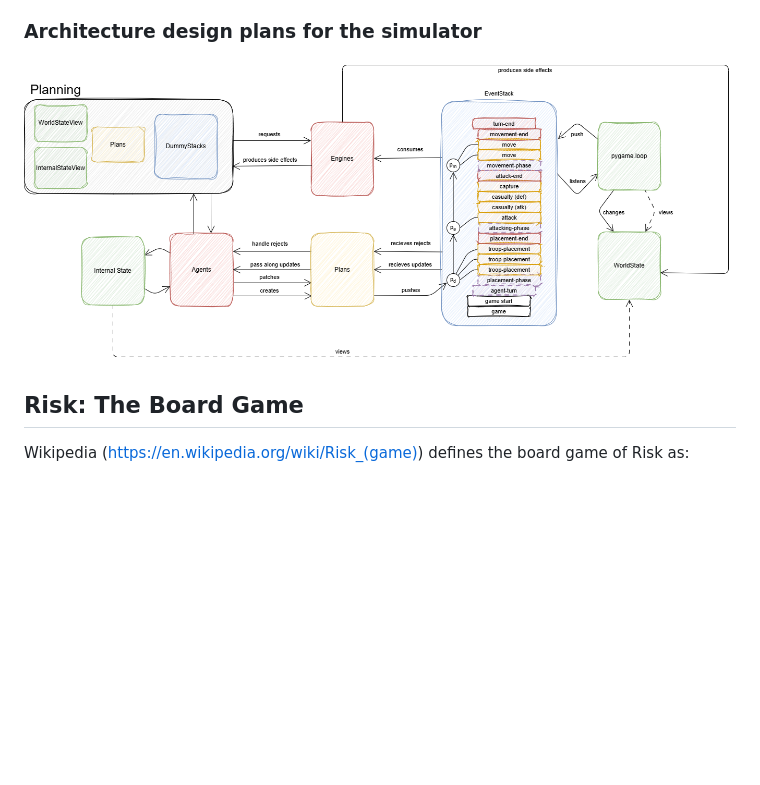
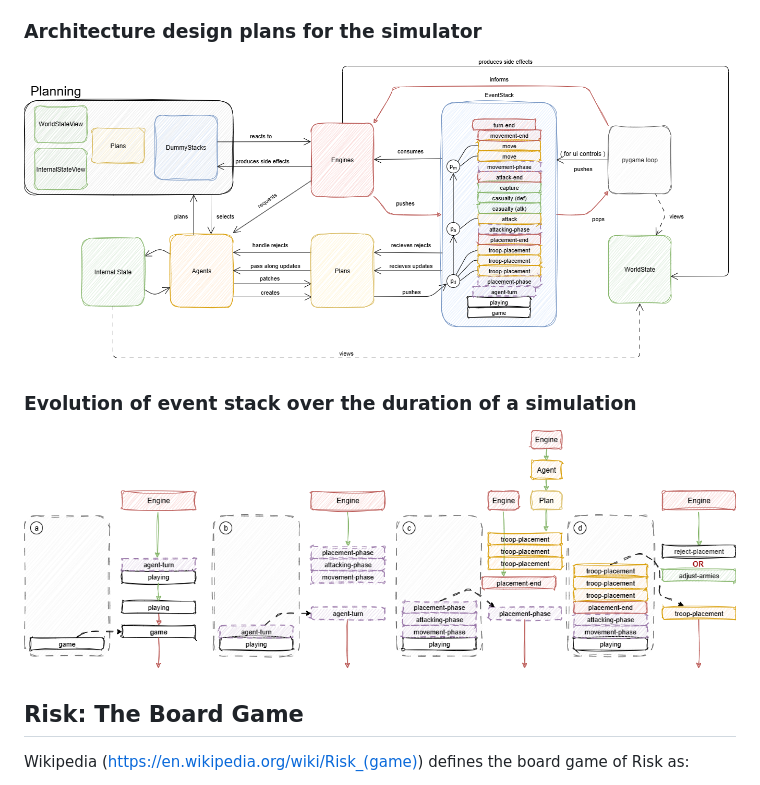
Before and after one commit to AdamBanham/agent-risk, a Markdown page: README.md, the part around the change. GitHub-like rendering; pictures changed too: architecture.png, event_stack_evo.png (added); blank space fills up the shorter version.

Commit message:
chore: updated architecture diagrams

```diff
--- a/README.md
+++ b/README.md
@@ -45,6 +45,9 @@ The project currently includes a working pygame visualization showing:
 ### Architecture design plans for the simulator
 ![A brief overview for the game logic](./architecture.png)
 
+
+### Evolution of event stack over the duration of a simulation
+![A demonstration of the event stack](./event_stack_evo.png)
 ## Risk: The Board Game
 
 Wikipedia (<https://en.wikipedia.org/wiki/Risk_(game)>) defines the board game of
```
Also changed, not shown: 1 other file.
